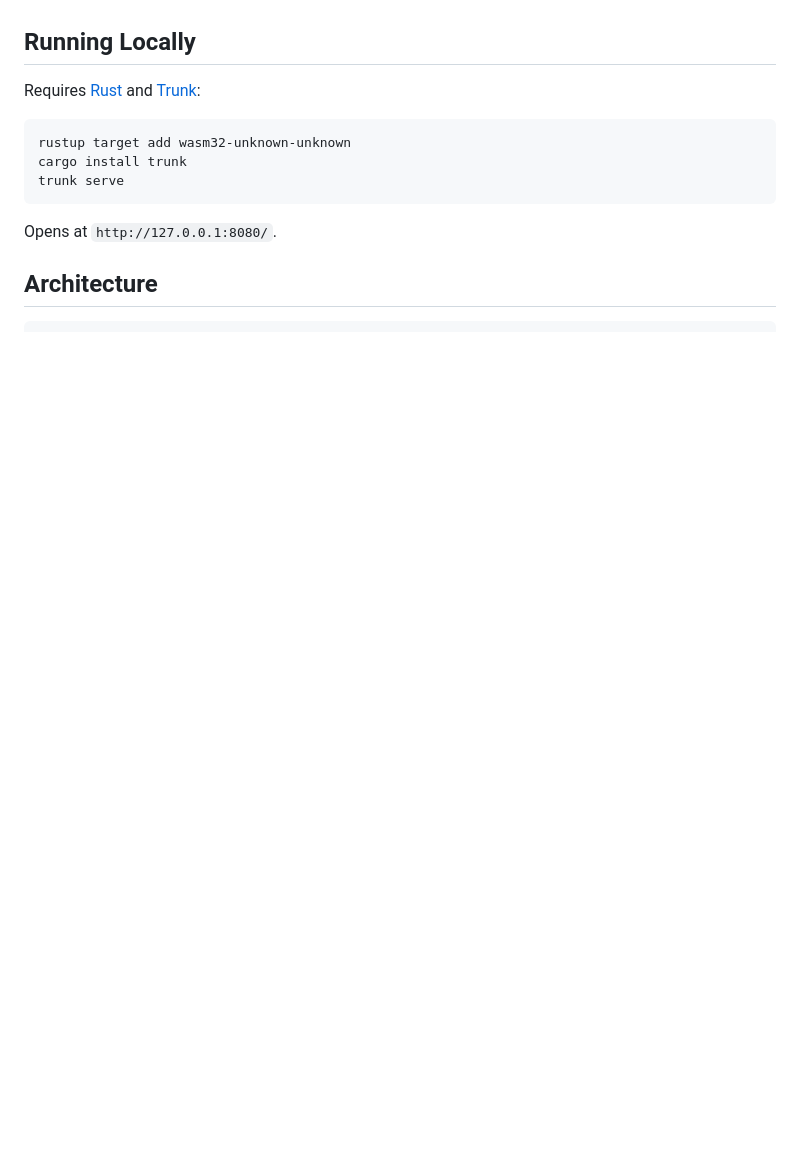
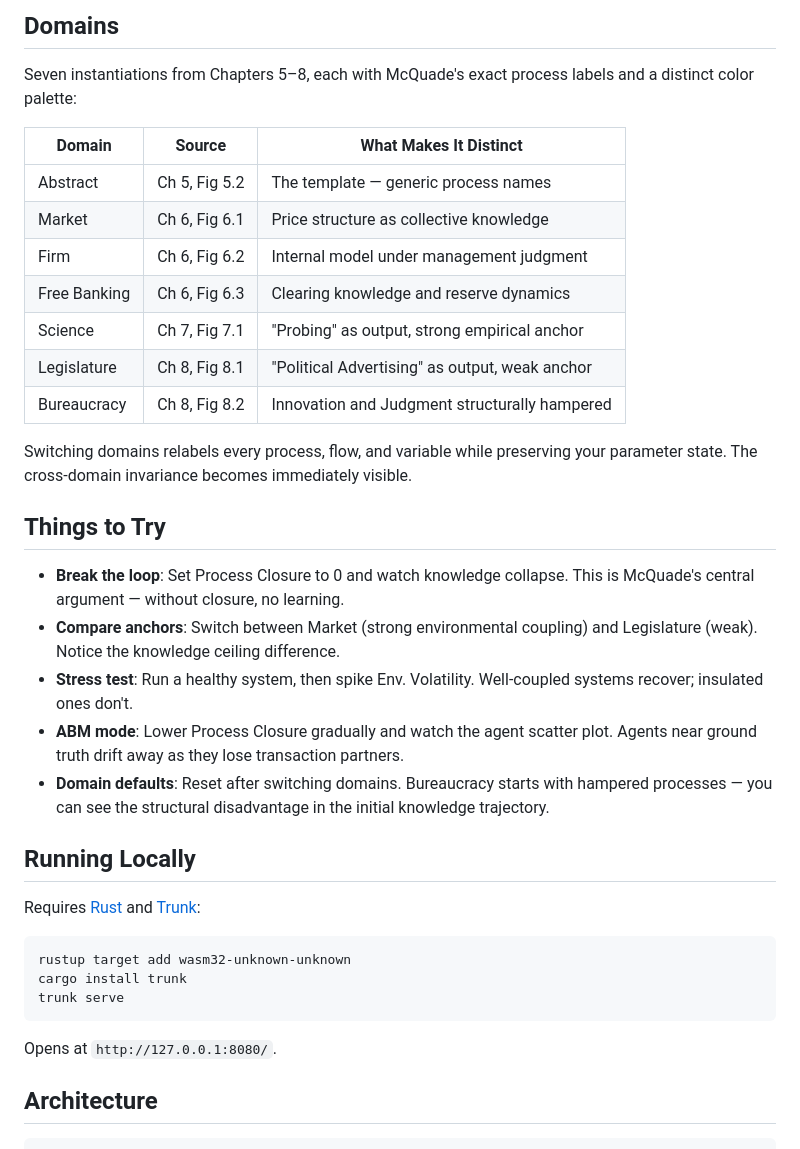
Before and after one commit to halcyonic-systems/hayekian-systems, a Markdown page: README.md, the part around one of its changes. GitHub-like rendering; blank space fills up the shorter version.

```diff
--- a/README.md
+++ b/README.md
@@ -35,3 +63,26 @@ Knowledge quality is not a parameter. It is the emergent outcome of loop dynamic
+## Domains
+
+Seven instantiations from Chapters 5–8, each with McQuade's exact process labels and a distinct color palette:
+
+| Domain | Source | What Makes It Distinct |
+|--------|--------|----------------------|
+| Abstract | Ch 5, Fig 5.2 | The template — generic process names |
+| Market | Ch 6, Fig 6.1 | Price structure as collective knowledge |
+| Firm | Ch 6, Fig 6.2 | Internal model under management judgment |
+| Free Banking | Ch 6, Fig 6.3 | Clearing knowledge and reserve dynamics |
+| Science | Ch 7, Fig 7.1 | "Probing" as output, strong empirical anchor |
+| Legislature | Ch 8, Fig 8.1 | "Political Advertising" as output, weak anchor |
+| Bureaucracy | Ch 8, Fig 8.2 | Innovation and Judgment structurally hampered |
+
+Switching domains relabels every process, flow, and variable while preserving your parameter state. The cross-domain invariance becomes immediately visible.
+
+## Things to Try
+
+- **Break the loop**: Set Process Closure to 0 and watch knowledge collapse. This is McQuade's central argument — without closure, no learning.
+- **Compare anchors**: Switch between Market (strong environmental coupling) and Legislature (weak). Notice the knowledge ceiling difference.
+- **Stress test**: Run a healthy system, then spike Env. Volatility. Well-coupled systems recover; insulated ones don't.
+- **ABM mode**: Lower Process Closure gradually and watch the agent scatter plot. Agents near ground truth drift away as they lose transaction partners.
+- **Domain defaults**: Reset after switching domains. Bureaucracy starts with hampered processes — you can see the structural disadvantage in the initial knowledge trajectory.
 
 ## Running Locally
 
```
Also changed, not shown: other parts of README.md (+69 -35 lines).
